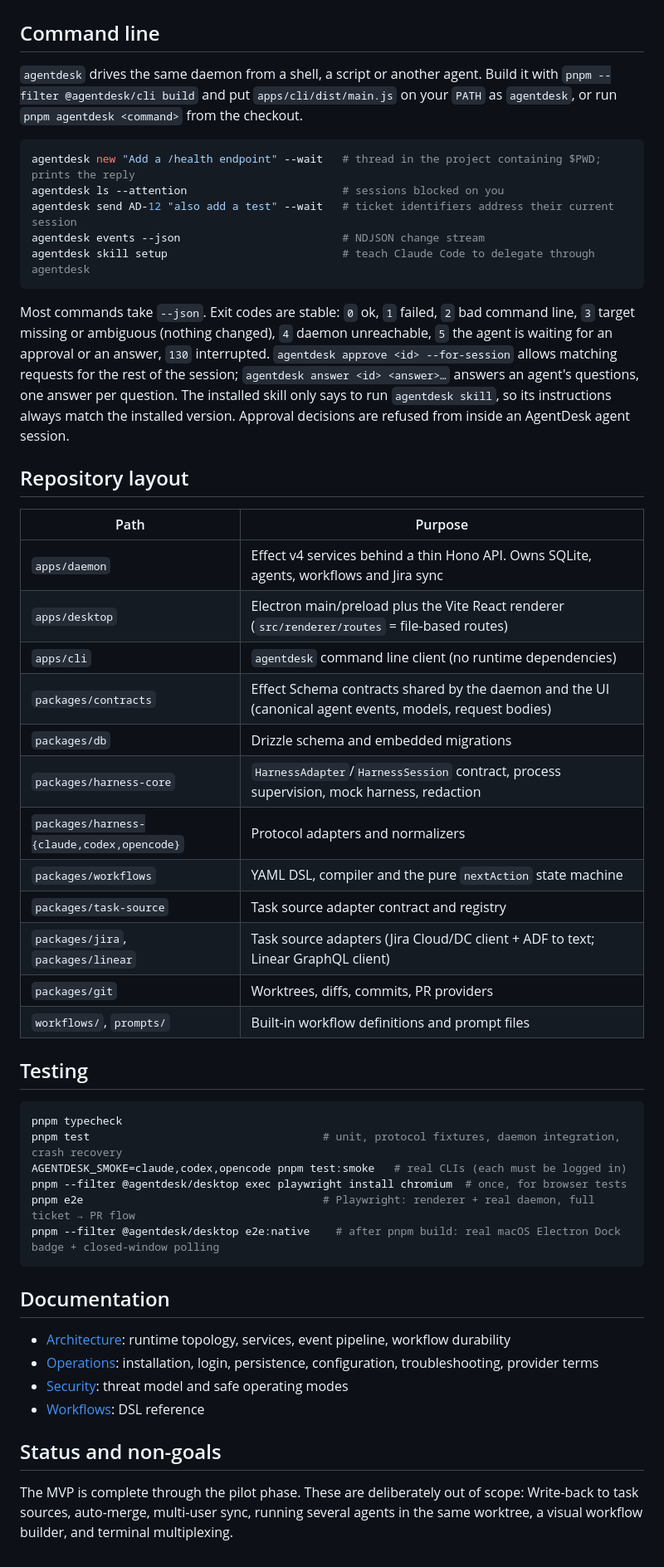
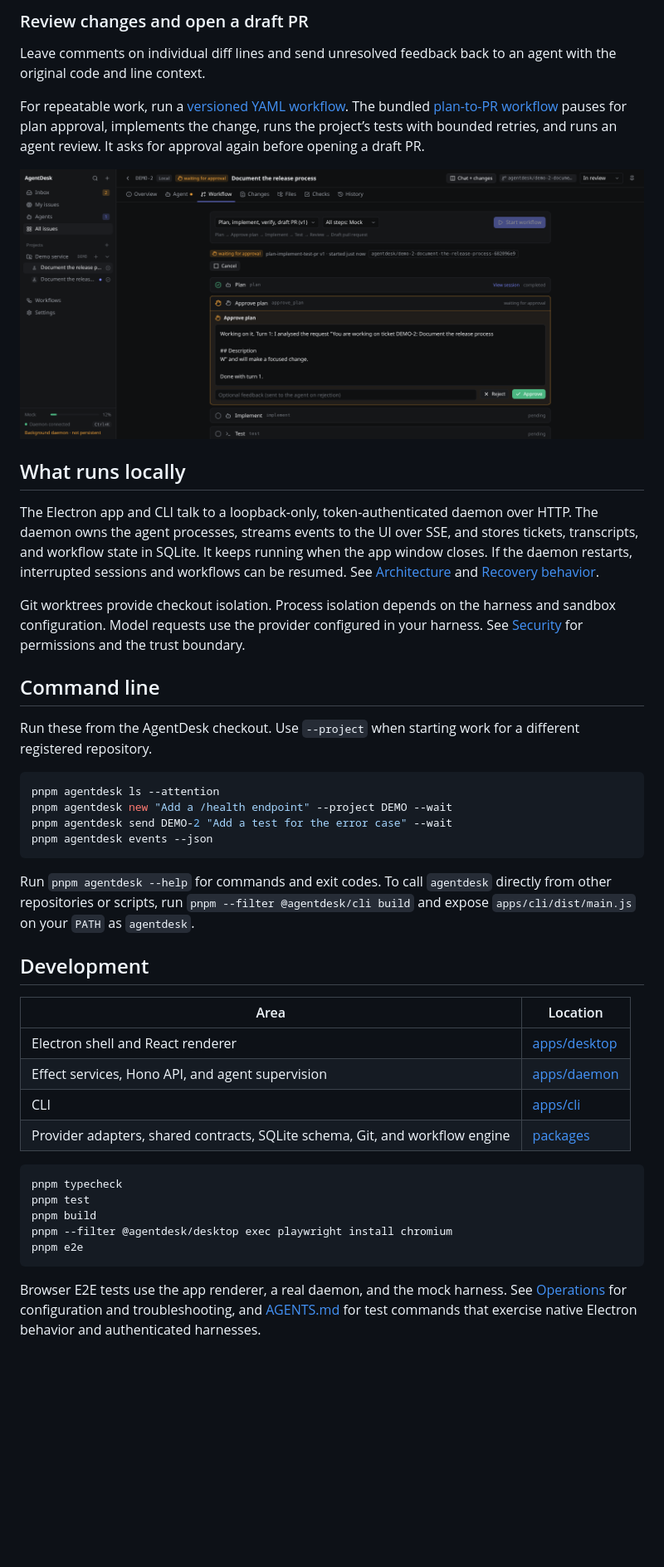
Before and after one commit to bmz1/agentdesk, a Markdown page: README.md, the part around one of its changes. Shown at 83% size. Drawn GitHub-style; pictures changed too: docs/screenshots/workflow-plan.png (added); blank space fills up the shorter version.

Commit message:
Rewrite the AgentDesk README and add app screenshots

````diff
--- a/README.md
+++ b/README.md
@@ -50,53 +74,45 @@ When you run `pnpm dev:web`, open `http://localhost:5173/?daemon=http://127.0.0.
+### Review changes and open a draft PR
+
+Leave comments on individual diff lines and send unresolved feedback back to an agent with the original code and line context.
+
+For repeatable work, run a [versioned YAML workflow](docs/workflows.md). The bundled [plan-to-PR workflow](workflows/plan-implement-test-pr.yaml) pauses for plan approval, implements the change, runs the project’s tests with bounded retries, and runs an agent review. It asks for approval again before opening a draft PR.
+
+[![Plan-to-PR workflow paused at the Approve plan gate](docs/screenshots/workflow-plan.png)](docs/screenshots/workflow-plan.png)
+
+## What runs locally
+
+The Electron app and CLI talk to a loopback-only, token-authenticated daemon over HTTP. The daemon owns the agent processes, streams events to the UI over SSE, and stores tickets, transcripts, and workflow state in SQLite. It keeps running when the app window closes. If the daemon restarts, interrupted sessions and workflows can be resumed. See [Architecture](docs/architecture.md) and [Recovery behavior](docs/operations.md#recovery-behaviour).
+
+Git worktrees provide checkout isolation. Process isolation depends on the harness and sandbox configuration. Model requests use the provider configured in your harness. See [Security](docs/security.md) for permissions and the trust boundary.
 
 ## Command line
 
-`agentdesk` drives the same daemon from a shell, a script or another agent. Build it with `pnpm --filter @agentdesk/cli build` and put `apps/cli/dist/main.js` on your `PATH` as `agentdesk`, or run `pnpm agentdesk <command>` from the checkout.
+Run these from the AgentDesk checkout. Use `--project` when starting work for a different registered repository.
 
-```sh
-agentdesk new "Add a /health endpoint" --wait   # thread in the project containing $PWD; prints the reply
-agentdesk ls --attention                        # sessions blocked on you
-agentdesk send AD-12 "also add a test" --wait   # ticket identifiers address their current session
-agentdesk events --json                         # NDJSON change stream
-agentdesk skill setup                           # teach Claude Code to delegate through agentdesk
+```bash
+pnpm agentdesk ls --attention
+pnpm agentdesk new "Add a /health endpoint" --project DEMO --wait
+pnpm agentdesk send DEMO-2 "Add a test for the error case" --wait
+pnpm agentdesk events --json
 ```
 
-Most commands take `--json`. Exit codes are stable: `0` ok, `1` failed, `2` bad command line, `3` target missing or ambiguous (nothing changed), `4` daemon unreachable, `5` the agent is waiting for an approval or an answer, `130` interrupted. `agentdesk approve <id> --for-session` allows matching requests for the rest of the session; `agentdesk answer <id> <answer>…` answers an agent's questions, one answer per question. The installed skill only says to run `agentdesk skill`, so its instructions always match the installed version. Approval decisions are refused from inside an AgentDesk agent session.
+Run `pnpm agentdesk --help` for commands and exit codes. To call `agentdesk` directly from other repositories or scripts, run `pnpm --filter @agentdesk/cli build` and expose `apps/cli/dist/main.js` on your `PATH` as `agentdesk`.
 
-## Repository layout
+## Development
 
-| Path | Purpose |
+| Area | Location |
 | --- | --- |
-| `apps/daemon` | Effect v4 services behind a thin Hono API. Owns SQLite, agents, workflows and Jira sync |
-| `apps/desktop` | Electron main/preload plus the Vite React renderer (`src/renderer/routes` = file-based routes) |
-| `apps/cli` | `agentdesk` command line client (no runtime dependencies) |
-| `packages/contracts` | Effect Schema contracts shared by the daemon and the UI (canonical agent events, models, request bodies) |
-| `packages/db` | Drizzle schema and embedded migrations |
-| `packages/harness-core` | `HarnessAdapter`/`HarnessSession` contract, process supervision, mock harness, redaction |
-| `packages/harness-{claude,codex,opencode}` | Protocol adapters and normalizers |
-| `packages/workflows` | YAML DSL, compiler and the pure `nextAction` state machine |
-| `packages/task-source` | Task source adapter contract and registry |
-| `packages/jira`, `packages/linear` | Task source adapters (Jira Cloud/DC client + ADF to text; Linear GraphQL client) |
-| `packages/git` | Worktrees, diffs, commits, PR providers |
-| `workflows/`, `prompts/` | Built-in workflow definitions and prompt files |
-
-## Testing
+| Electron shell and React renderer | [apps/desktop](apps/desktop) |
+| Effect services, Hono API, and agent supervision | [apps/daemon](apps/daemon) |
+| CLI | [apps/cli](apps/cli) |
+| Provider adapters, shared contracts, SQLite schema, Git, and workflow engine | [packages](packages) |
 
 ```bash
 pnpm typecheck
-pnpm test                                    # unit, protocol fixtures, daemon integration, crash recovery
-AGENTDESK_SMOKE=claude,codex,opencode pnpm test:smoke   # real CLIs (each must be logged in)
-pnpm --filter @agentdesk/desktop exec playwright install chromium  # once, for browser tests
-pnpm e2e                                     # Playwright: renderer + real daemon, full ticket → PR flow
-pnpm --filter @agentdesk/desktop e2e:native    # after pnpm build: real macOS Electron Dock badge + closed-window polling
+pnpm test
+pnpm build
+pnpm --filter @agentdesk/desktop exec playwright install chromium
+pnpm e2e
 ```
 
-## Documentation
-
-- [Architecture](docs/architecture.md): runtime topology, services, event pipeline, workflow durability
-- [Operations](docs/operations.md): installation, login, persistence, configuration, troubleshooting, provider terms
-- [Security](docs/security.md): threat model and safe operating modes
-- [Workflows](docs/workflows.md): DSL reference
-
-## Status and non-goals
-
-The MVP is complete through the pilot phase. These are deliberately out of scope: Write-back to task sources, auto-merge, multi-user sync, running several agents in the same worktree, a visual workflow builder, and terminal multiplexing.
+Browser E2E tests use the app renderer, a real daemon, and the mock harness. See [Operations](docs/operations.md) for configuration and troubleshooting, and [AGENTS.md](AGENTS.md) for test commands that exercise native Electron behavior and authenticated harnesses.
````
Also changed, not shown: other parts of README.md (+62 -38 lines), docs/screenshots/agent-approval.png (added), docs/screenshots/review-changes.png (added), docs/screenshots/ticket-board.png (added).
